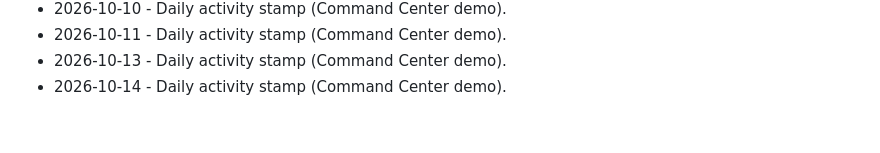
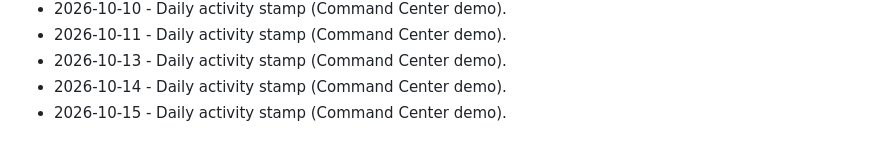
Before and after one commit to brivera2005/command-center-demo, a Markdown page: docs/ACTIVITY.md, the part around the change. Rendered like a GitHub page.

Commit message:
chore: daily activity stamp (2026-10-15).
Keep the public Command Center demo activity log current.

```diff
--- a/docs/ACTIVITY.md
+++ b/docs/ACTIVITY.md
@@ -53,3 +53,4 @@ Light touch updates so the public demo stays marked current.
 - 2026-10-11 - Daily activity stamp (Command Center demo).
 - 2026-10-13 - Daily activity stamp (Command Center demo).
 - 2026-10-14 - Daily activity stamp (Command Center demo).
+- 2026-10-15 - Daily activity stamp (Command Center demo).
```
